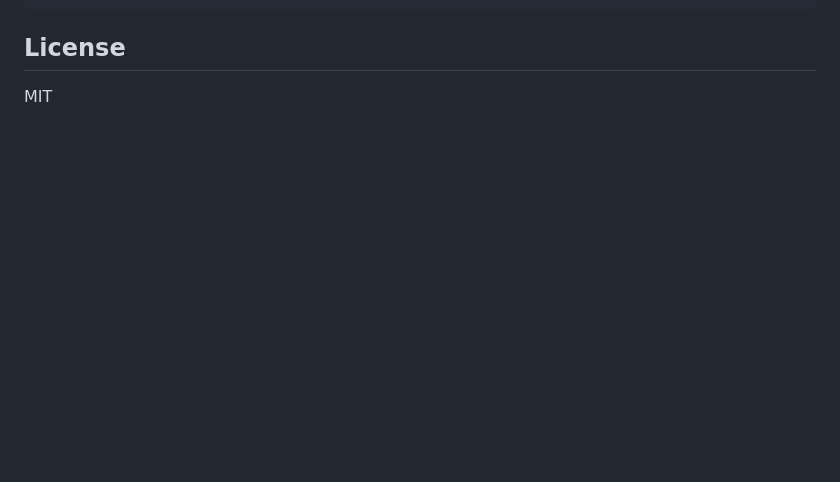
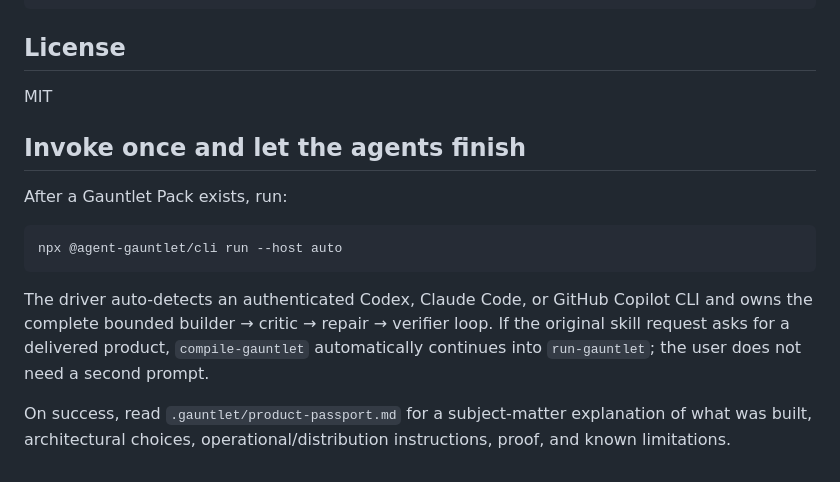
Before and after one commit to FrancyJGLisboa/agent-gauntlet-skills, a Markdown page: README.md, the part around the change. Drawn GitHub-style; blank space fills up the shorter version.

Commit message:
Document single-invocation Gauntlet delivery

````diff
--- a/README.md
+++ b/README.md
@@ -253,3 +253,15 @@ scripts/
 ## License
 
 MIT
+
+## Invoke once and let the agents finish
+
+After a Gauntlet Pack exists, run:
+
+```bash
+npx @agent-gauntlet/cli run --host auto
+```
+
+The driver auto-detects an authenticated Codex, Claude Code, or GitHub Copilot CLI and owns the complete bounded builder → critic → repair → verifier loop. If the original skill request asks for a delivered product, `compile-gauntlet` automatically continues into `run-gauntlet`; the user does not need a second prompt.
+
+On success, read `.gauntlet/product-passport.md` for a subject-matter explanation of what was built, architectural choices, operational/distribution instructions, proof, and known limitations.
````
